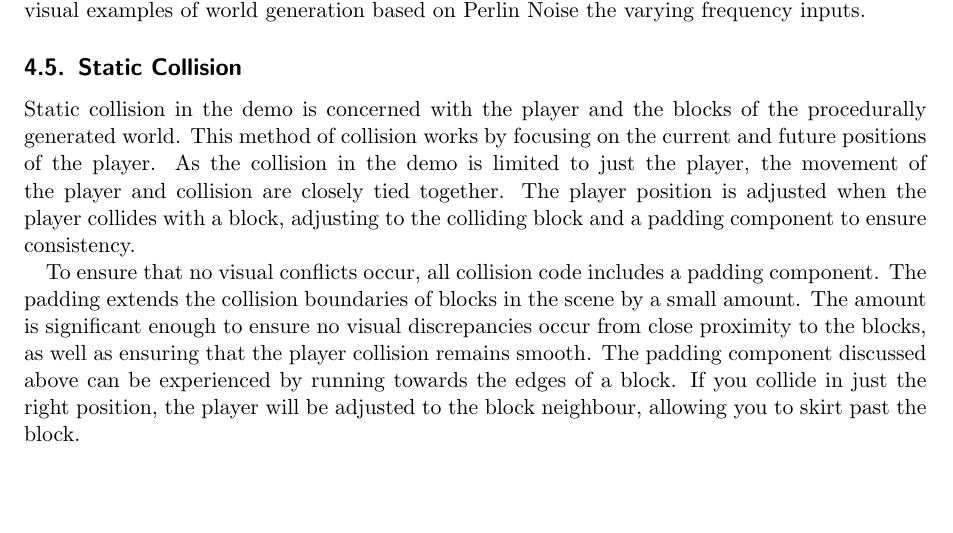
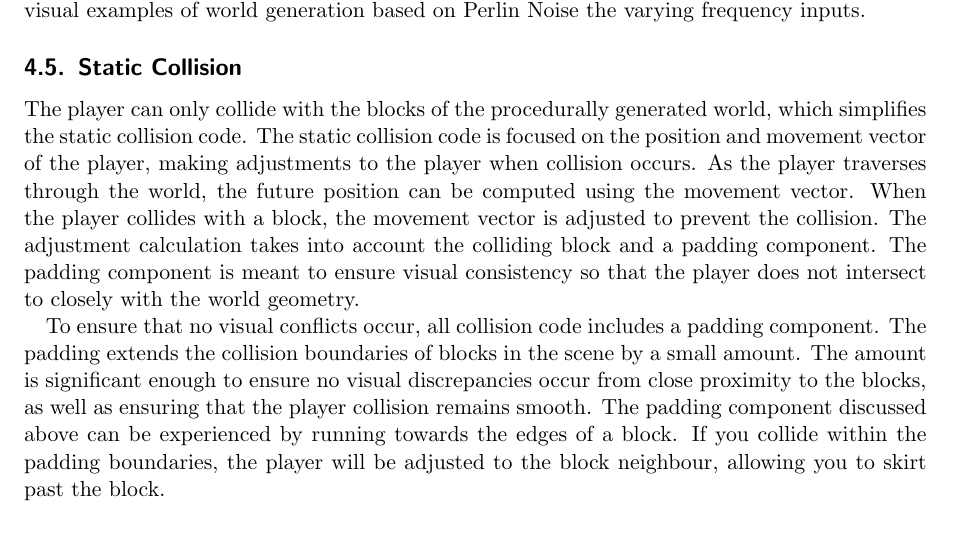
Before and after one commit to blockycraft/manual-classic, a LaTeX document (src/manual.tex): part of page 8 of 21, cut so that both start at the same text, the shorter picture padded with empty space. Compiled offline with pdfLaTeX.

Commit message:
Static collision now focuses on how collision is computed

```diff
--- a/src/manual.tex
+++ b/src/manual.tex
@@ -183,9 +183,9 @@ The procedurally generated world can be regenerated using the key \keys{4}.  See
 
 \subsection{Static Collision}
 \label{section:collision}
-Static collision in the demo is concerned with the player and the blocks of the procedurally generated world.  This method of collision works by focusing on the current and future positions of the player.  As the collision in the demo is limited to just the player, the movement of the player and collision are closely tied together.  The player position is adjusted when the player collides with a block, adjusting to the colliding block and a padding component to ensure consistency.
+The player can only collide with the blocks of the procedurally generated world, which simplifies the static collision code.  The static collision code is focused on the position and movement vector of the player, making adjustments to the player when collision occurs.  As the player traverses through the world, the future position can be computed using the movement vector.  When the player collides with a block, the movement vector is adjusted to prevent the collision.  The adjustment calculation takes into account the colliding block and a padding component.  The padding component is meant to ensure visual consistency so that the player does not intersect to closely with the world geometry.
 
-To ensure that no visual conflicts occur, all collision code includes a padding component.  The padding extends the collision boundaries of blocks in the scene by a small amount.   The amount is significant enough to ensure no visual discrepancies occur from close proximity to the blocks, as well as ensuring that the player collision remains smooth.  The padding component discussed above can be experienced by running towards the edges of a block.  If you collide in just the right position, the player will be adjusted to the block neighbour, allowing you to skirt past the block.
+To ensure that no visual conflicts occur, all collision code includes a padding component.  The padding extends the collision boundaries of blocks in the scene by a small amount.   The amount is significant enough to ensure no visual discrepancies occur from close proximity to the blocks, as well as ensuring that the player collision remains smooth.  The padding component discussed above can be experienced by running towards the edges of a block.  If you collide within the padding boundaries, the player will be adjusted to the block neighbour, allowing you to skirt past the block.
 
 \subsection{Transparency}
 \label{section:transparency}
```
